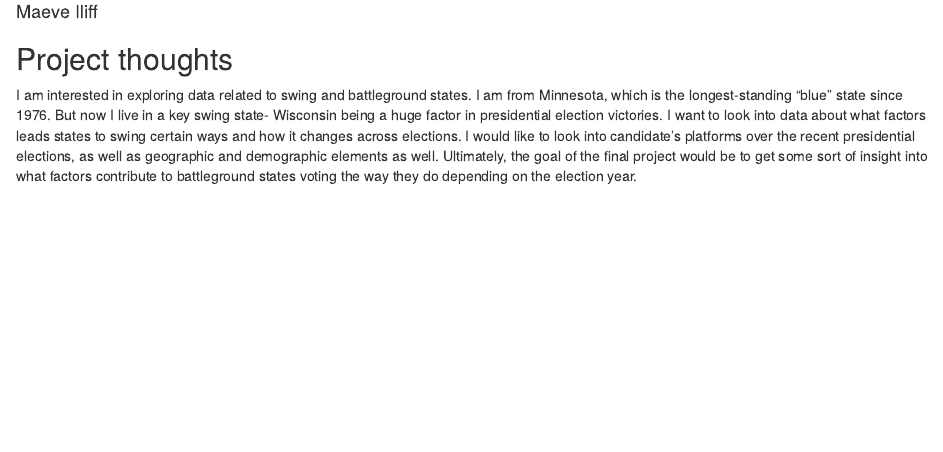
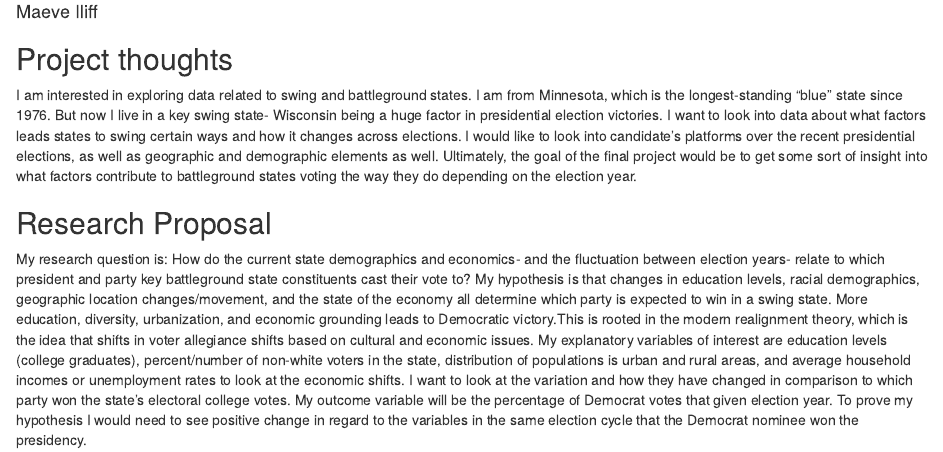
Before and after one commit to maeveiliff/ps270-final-project, an R Markdown document (index.Rmd): the page in a window 1100 px wide, from 70 px down. Rendered offline with R 4.5, knitr and Pandoc, with nearby package versions; drawn as R Markdown's standard HTML page in place of the format the file asks for.

Commit message:
Project thoughts and research proposal

```diff
--- a/index.Rmd
+++ b/index.Rmd
@@ -12,3 +12,8 @@ output:
 ## Project thoughts
 
 I am interested in exploring data related to swing and battleground states. I am from Minnesota, which is the longest-standing "blue" state since 1976. But now I live in a key swing state- Wisconsin being a huge factor in presidential election victories. I want to look into data about what factors leads states to swing certain ways and how it changes across elections. I would like to look into candidate's platforms over the recent presidential elections, as well as geographic and demographic elements as well. Ultimately, the goal of the final project would be to get some sort of insight into what factors contribute to battleground states voting the way they do depending on the election year.
+
+
+## Research Proposal
+
+My research question is: How do the current state demographics and economics- and the fluctuation between election years- relate to which president and party key battleground state constituents cast their vote to? My hypothesis is that changes in education levels, racial demographics, geographic location changes/movement, and the state of the economy all determine which party is expected to win in a swing state. More education, diversity, urbanization, and economic grounding leads to Democratic victory.This is rooted in the modern realignment theory, which is the idea that shifts in voter allegiance shifts based on cultural and economic issues. My explanatory variables of interest are education levels (college graduates), percent/number of non-white voters in the state, distribution of populations is urban and rural areas, and average household incomes or unemployment rates to look at the economic shifts. I want to look at the variation and how they have changed in comparison to which party won the state's electoral college votes. My outcome variable will be the percentage of Democrat votes that given election year. To prove my hypothesis I would need to see positive change in regard to the variables in the same election cycle that the Democrat nominee won the presidency.
```
Also changed, not shown: index.html.
